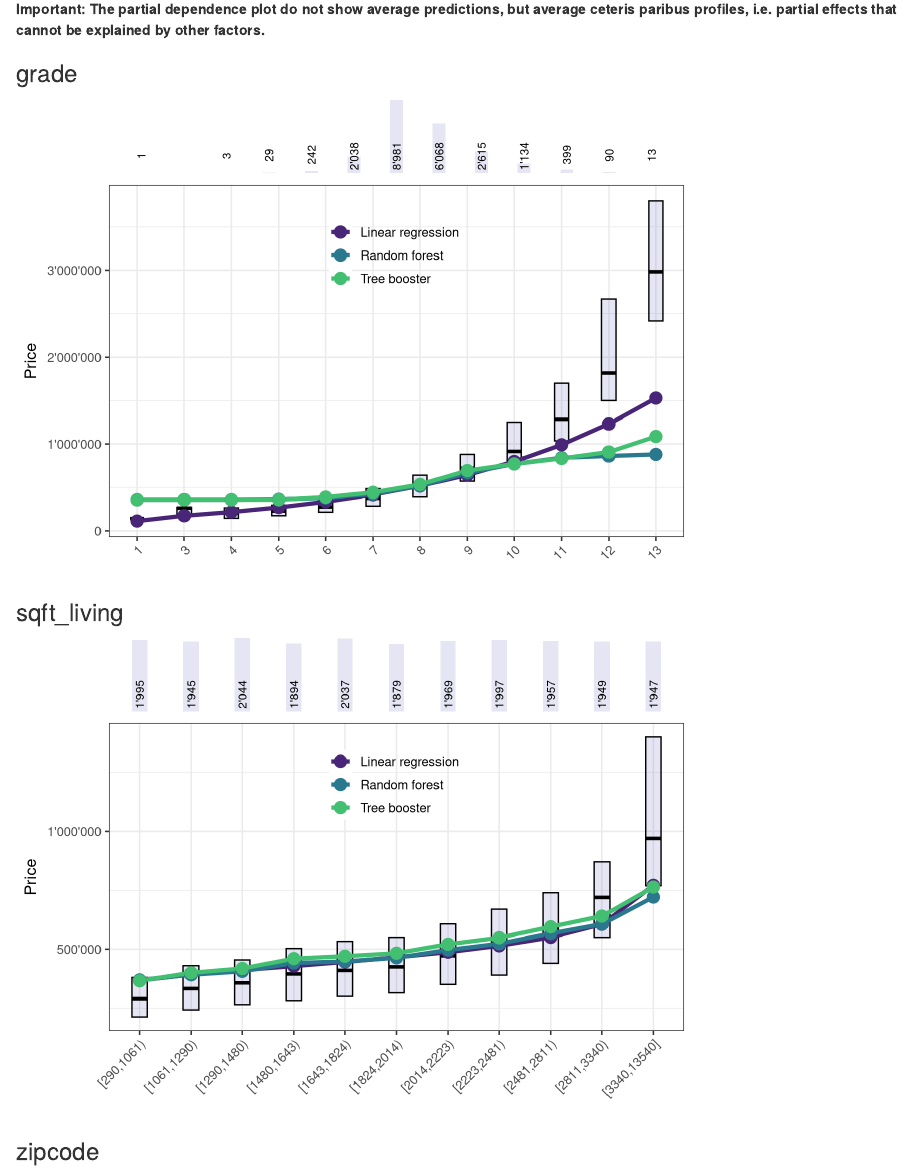
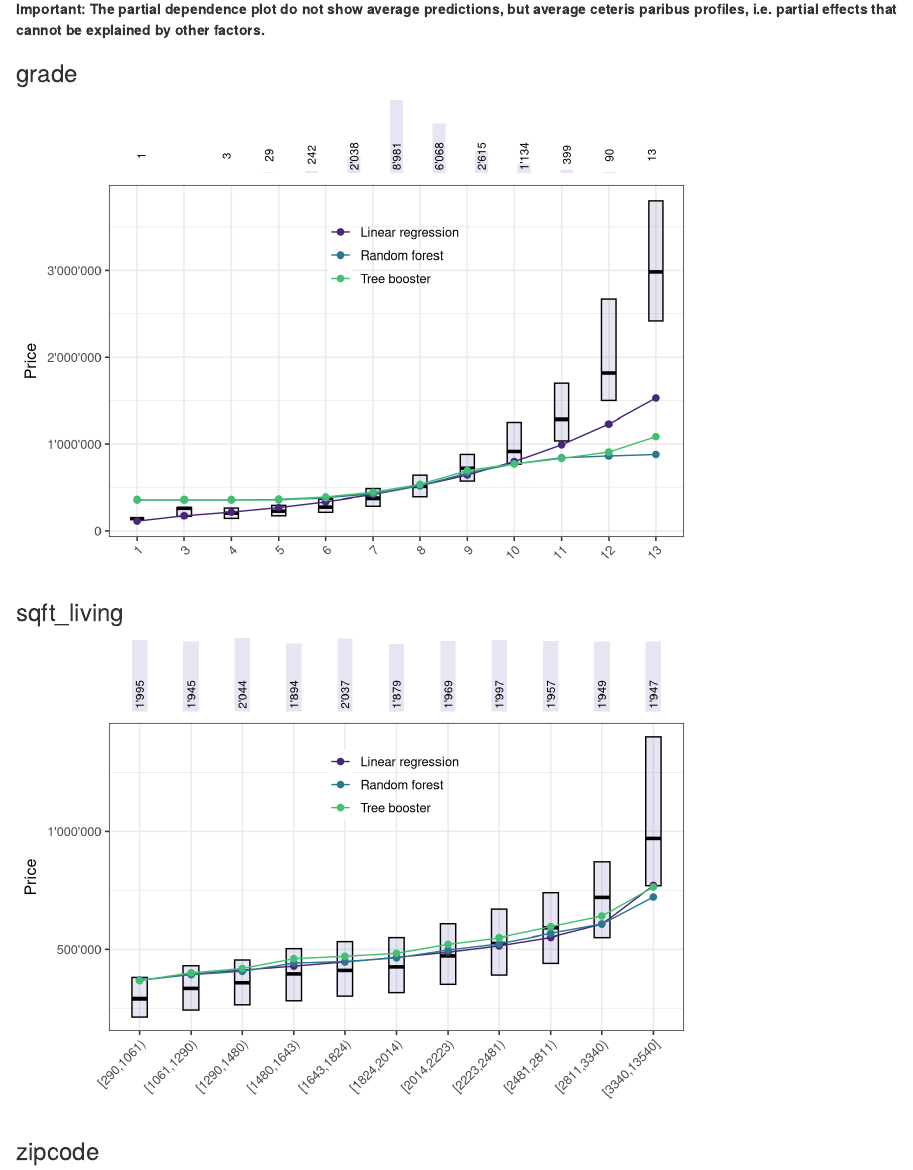
Before and after one commit to mayer79/interpretable_ml, an R Markdown document (r/03_report.Rmd): the page in a window 1100 px wide, from 3170 px down. Rendered offline with R 4.5, knitr and Pandoc, with nearby package versions; some code elsewhere in the file could not run offline.

Commit message:
smaller points and lines in pdp plots

```diff
--- a/r/03_report.Rmd
+++ b/r/03_report.Rmd
@@ -138,8 +138,8 @@
   resp <- ggplot(mapping = aes(x = factor(temp_), y = price)) +
     stat_summary(data = eff[[v]]$data, fun.data = box_stats, geom = "crossbar",
                  width = 0.3, fill = "darkblue", colour = "black", alpha = 0.1) +
-    geom_line(data = eff[[v]]$modelled, aes(group = label, color = label), size = 1.5) +
-    geom_point(data = eff[[v]]$modelled, aes(group = label, color = label), size = 4) +
+    geom_line(data = eff[[v]]$modelled, aes(group = label, color = label)) +
+    geom_point(data = eff[[v]]$modelled, aes(group = label, color = label), size = 2) +
     xlab(element_blank()) +
     scale_y_continuous(name = "Price", labels = format_large) +
     scale_color_viridis_d(begin = 0.1, end = 0.7) +
```
Also changed, not shown: 03_report.html.
